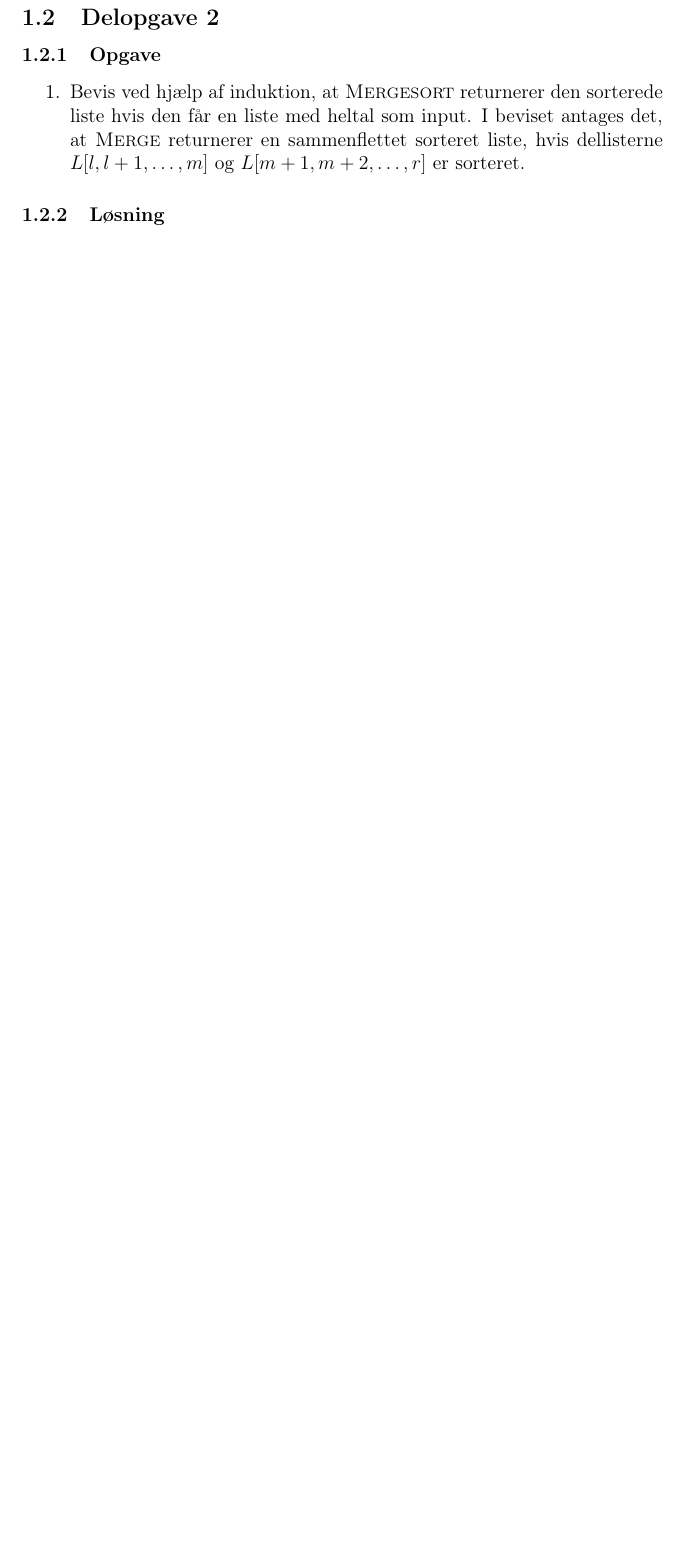
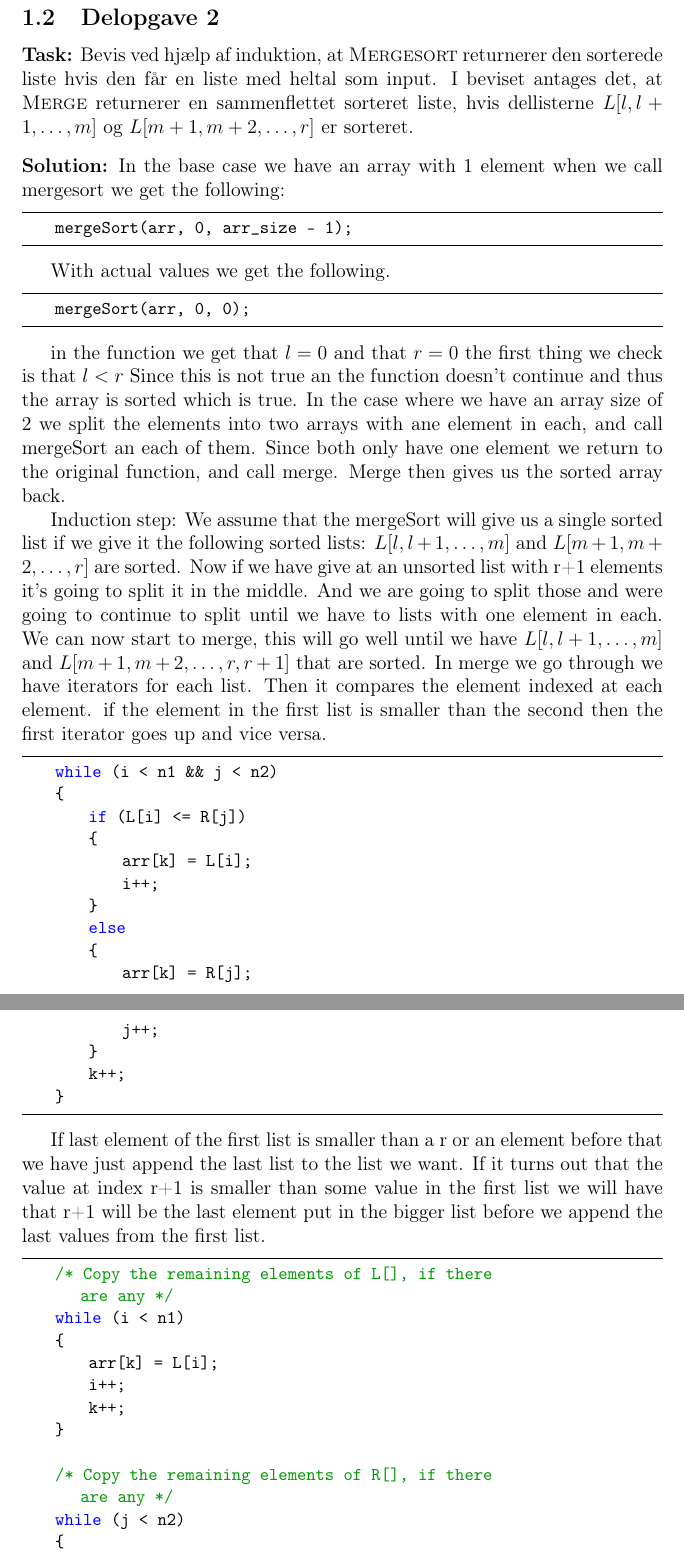
Before and after one commit to BenjaminCB/impr, a LaTeX document (DTG/workshops/workshop_3/main.tex, which reads DTG/workshops/workshop_3/delopgave2.tex, DTG/workshops/workshop_3/preamble.tex): part of page 5 of 6 before the commit and two parts of pages 5 and 6 of 8 after it, the two joined at a grey line, cut so that both start at the same text, the shorter picture padded with empty space. Compiled offline with pdfLaTeX.

Commit message:
worked on workshop 3

```diff
--- a/DTG/workshops/workshop_3/delopgave2.tex
+++ b/DTG/workshops/workshop_3/delopgave2.tex
@@ -1,6 +1,59 @@
 \subsection{Delopgave 2}
-\subsubsection{Opgave}
-\begin{enumerate}
-	\item Bevis ved hjælp af induktion, at \textsc{Mergesort} returnerer den sorterede liste hvis den får en liste med heltal som input. I beviset antages det, at \textsc{Merge} returnerer en sammenflettet sorteret liste, hvis dellisterne $L[l,l+1,\ldots,m]$ og $L[m+1,m+2,\ldots,r]$ er sorteret.
-\end{enumerate}
-\subsubsection{Løsning}
+\textbf{Task:}  Bevis ved hjælp af induktion, at \textsc{Mergesort} returnerer den sorterede liste hvis den får en liste med heltal som input. I beviset antages det, at \textsc{Merge} returnerer en sammenflettet sorteret liste, hvis dellisterne $L[l,l+1,\ldots,m]$ og $L[m+1,m+2,\ldots,r]$ er sorteret.
+
+\bigskip
+\noindent
+\textbf{Solution:} In the base case we have an array with 1 element when we call mergesort we get the following:
+
+\begin{lstlisting}
+    mergeSort(arr, 0, arr_size - 1);
+\end{lstlisting}
+
+With actual values we get the following.
+
+\begin{lstlisting}
+    mergeSort(arr, 0, 0);
+\end{lstlisting}
+
+in the function we get that $l = 0$ and that $r = 0$ the first thing we check is that $l<r$ Since this is not true an the function doesn't continue and thus the array is sorted which is true.
+In the case where we have an array size of 2 we split the elements into two arrays with ane element in each, and call mergeSort an each of them. Since both only have one element we return to the original function, and call merge. Merge then gives us the sorted array back.
+
+Induction step:
+We assume that the mergeSort will give us a single sorted list if we give it the following sorted lists: $L[l,l+1,\ldots,m]$ and $L[m+1,m+2,\ldots,r]$ are sorted.
+Now if we have give at an unsorted list with r+1 elements it's going to split it in the middle. And we are going to split those and were going to continue to split until we have to lists with one element in each. We can now start to merge, this will go well until we have $L[l,l+1,\ldots,m]$ and $L[m+1,m+2,\ldots,r, r+1]$ that are sorted.
+In merge we go through we have iterators for each list. Then it compares the element indexed at each element. if the element in the first list is smaller than the second then the first iterator goes up and vice versa.
+
+\begin{lstlisting}
+    while (i < n1 && j < n2)
+    {
+        if (L[i] <= R[j])
+        {
+            arr[k] = L[i];
+            i++;
+        }
+        else
+        {
+            arr[k] = R[j];
+            j++;
+        }
+        k++;
+    }
+\end{lstlisting}
+
+If last element of the first list is smaller than a r or an element before that we have just append the last list to the list we want. If it turns out that the value at index r+1 is smaller than some value in the first list we will have that r+1 will be the last element put in the bigger list before we append the last values from the first list.
+
+\begin{lstlisting}
+    /* Copy the remaining elements of L[], if there
+       are any */
+    while (i < n1)
+    {
+        arr[k] = L[i];
+        i++;
+        k++;
+    }
+
+    /* Copy the remaining elements of R[], if there
+       are any */
+    while (j < n2)
+    {
+        arr[k] = R[j];
--- a/DTG/workshops/workshop_3/preamble.tex
+++ b/DTG/workshops/workshop_3/preamble.tex
@@ -17,9 +17,6 @@
 \usepackage{setspace}
 \usepackage[footnote,draft,danish,silent,nomargin]{fixme}
 \usepackage[noend]{algpseudocode}
-
-% ¤¤ Litteraturlisten ¤¤ %
-\usepackage[backend=bibtex]{biblatex}
 
 
 %Tikz%
```
Also changed, not shown: DTG/workshops/workshop_3/delopgave1.tex (+10 -11 lines), DTG/workshops/workshop_3/delopgave3.tex (+36 -10 lines), DTG/workshops/workshop_3/intro.tex (+7 -6 lines), DTG/workshops/workshop_3/main.tex (+0 -1 lines), DTG/workshops/workshop_3/main.pdf, DTG/workshops/workshop_3/delopgave2.tex (5 more changed lines), 11 other files.
